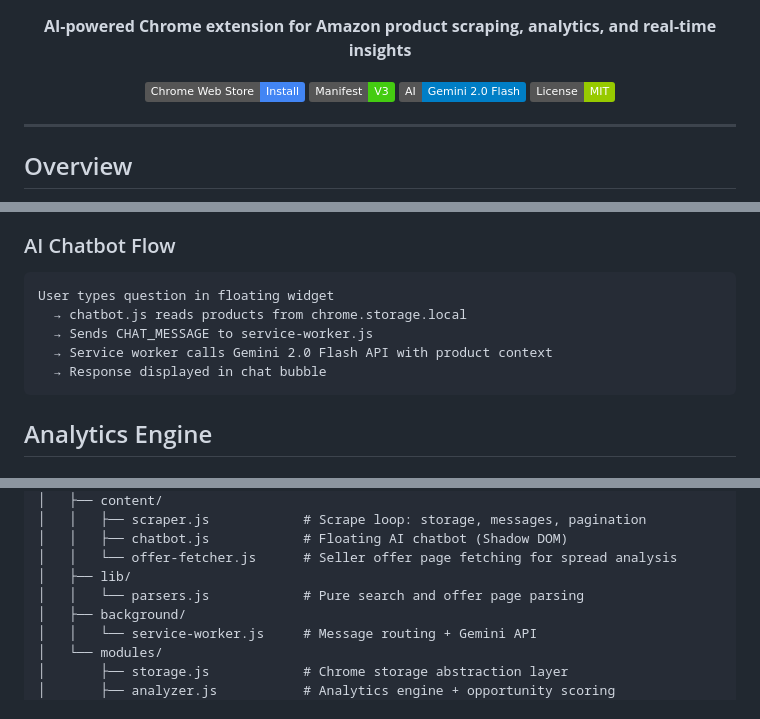
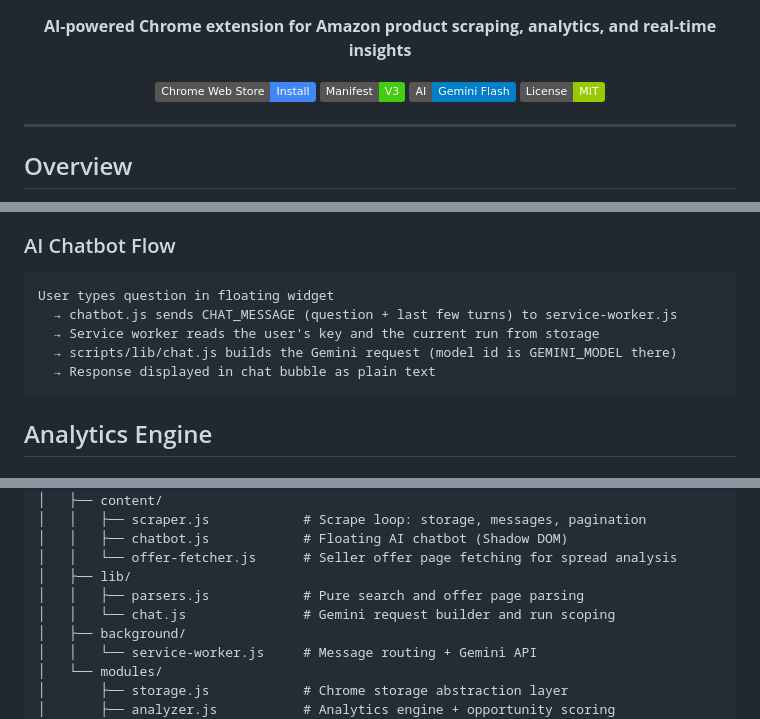
Before and after one commit to EnesYilmazcode/AmazonSellerScraper, a Markdown page: README.md, 3 parts joined by grey strips. GitHub-like rendering; badges without logos.

Commit message:
Document the chat key setting and the new request flow

````diff
--- a/README.md
+++ b/README.md
@@ -13,7 +13,7 @@
     <img src="https://img.shields.io/badge/Chrome_Web_Store-Install-4285F4?logo=googlechrome&logoColor=white" alt="Chrome Web Store">
   </a>
   <img src="https://img.shields.io/badge/Manifest-V3-brightgreen" alt="Manifest V3">
-  <img src="https://img.shields.io/badge/AI-Gemini_2.0_Flash-blue" alt="Gemini AI">
+  <img src="https://img.shields.io/badge/AI-Gemini_Flash-blue" alt="Gemini AI">
   <img src="https://img.shields.io/badge/License-MIT-green" alt="MIT License">
 </p>
 
@@ -71,10 +71,10 @@ User clicks "Start Scraping"
 
 ```
 User types question in floating widget
-  → chatbot.js reads products from chrome.storage.local
-  → Sends CHAT_MESSAGE to service-worker.js
-  → Service worker calls Gemini 2.0 Flash API with product context
-  → Response displayed in chat bubble
+  → chatbot.js sends CHAT_MESSAGE (question + last few turns) to service-worker.js
+  → Service worker reads the user's key and the current run from storage
+  → scripts/lib/chat.js builds the Gemini request (model id is GEMINI_MODEL there)
+  → Response displayed in chat bubble as plain text
 ```
 
 ## Analytics Engine
@@ -187,7 +189,8 @@ AmazonSellerScraper/
 │   │   ├── chatbot.js            # Floating AI chatbot (Shadow DOM)
 │   │   └── offer-fetcher.js      # Seller offer page fetching for spread analysis
 │   ├── lib/
-│   │   └── parsers.js            # Pure search and offer page parsing
+│   │   ├── parsers.js            # Pure search and offer page parsing
+│   │   └── chat.js               # Gemini request builder and run scoping
 │   ├── background/
 │   │   └── service-worker.js     # Message routing + Gemini API
 │   └── modules/
````
Also changed, not shown: other parts of README.md (+4 -2 lines), CLAUDE.md (+9 -7 lines).
